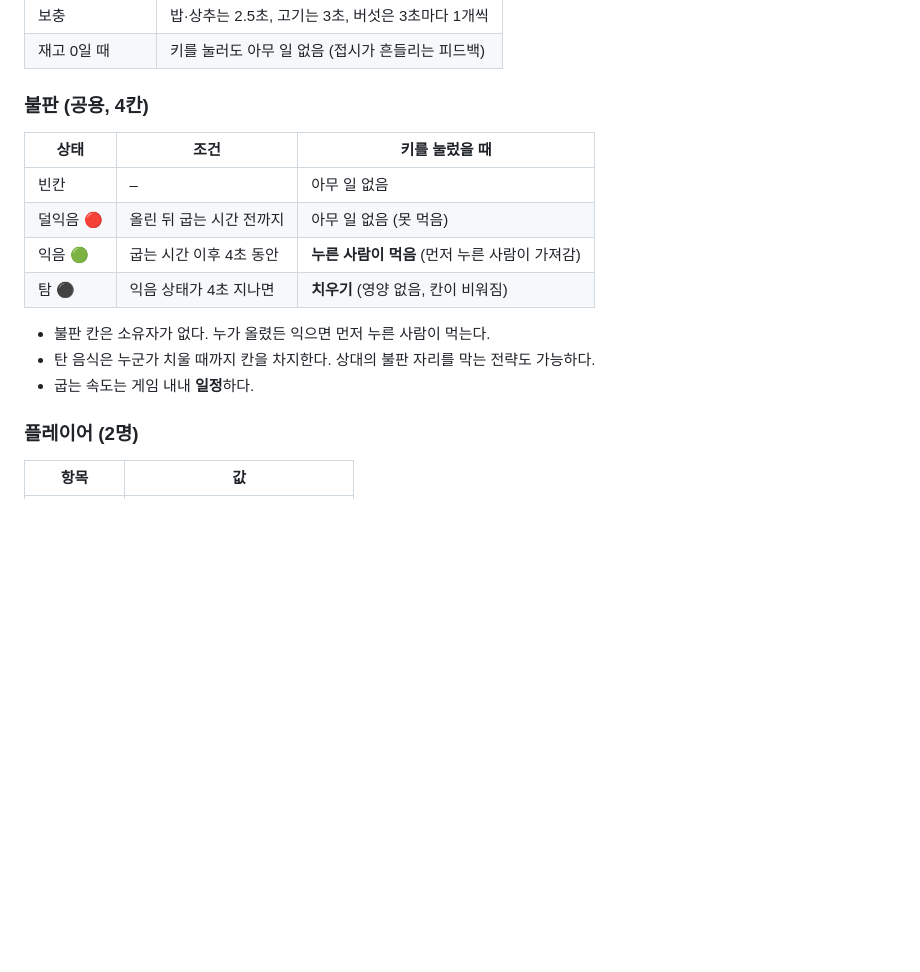
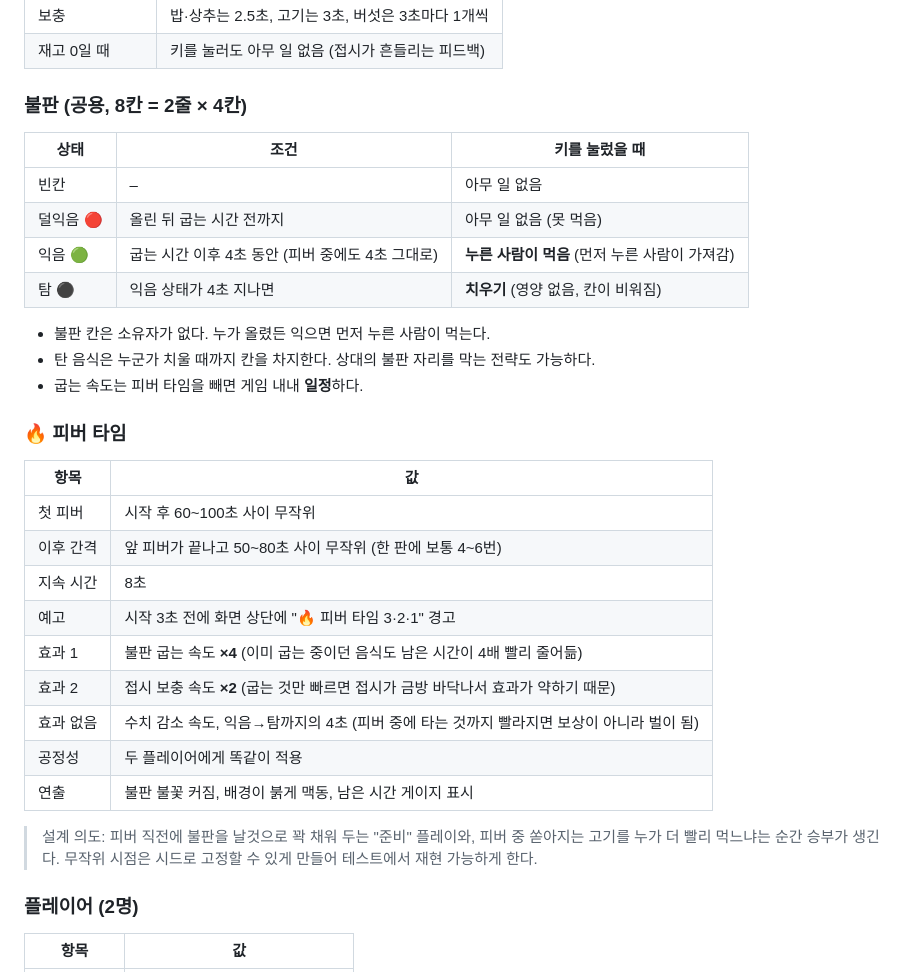
Before and after one commit to psg060109-collab/psg09, a Markdown page: design/plan.md, the part around one of its changes. Rendered like a GitHub page; blank space fills up the shorter version.

```diff
--- a/design/plan.md
+++ b/design/plan.md
@@ -40,17 +44,32 @@
 | 보충 | 밥·상추는 2.5초, 고기는 3초, 버섯은 3초마다 1개씩 |
 | 재고 0일 때 | 키를 눌러도 아무 일 없음 (접시가 흔들리는 피드백) |
 
-### 불판 (공용, 4칸)
+### 불판 (공용, 8칸 = 2줄 × 4칸)
 | 상태 | 조건 | 키를 눌렀을 때 |
 |---|---|---|
 | 빈칸 | – | 아무 일 없음 |
 | 덜익음 🔴 | 올린 뒤 굽는 시간 전까지 | 아무 일 없음 (못 먹음) |
-| 익음 🟢 | 굽는 시간 이후 4초 동안 | **누른 사람이 먹음** (먼저 누른 사람이 가져감) |
+| 익음 🟢 | 굽는 시간 이후 4초 동안 (피버 중에도 4초 그대로) | **누른 사람이 먹음** (먼저 누른 사람이 가져감) |
 | 탐 ⚫ | 익음 상태가 4초 지나면 | **치우기** (영양 없음, 칸이 비워짐) |
 
 - 불판 칸은 소유자가 없다. 누가 올렸든 익으면 먼저 누른 사람이 먹는다.
 - 탄 음식은 누군가 치울 때까지 칸을 차지한다. 상대의 불판 자리를 막는 전략도 가능하다.
-- 굽는 속도는 게임 내내 **일정**하다.
+- 굽는 속도는 피버 타임을 빼면 게임 내내 **일정**하다.
+
+### 🔥 피버 타임
+| 항목 | 값 |
+|---|---|
+| 첫 피버 | 시작 후 60~100초 사이 무작위 |
+| 이후 간격 | 앞 피버가 끝나고 50~80초 사이 무작위 (한 판에 보통 4~6번) |
+| 지속 시간 | 8초 |
+| 예고 | 시작 3초 전에 화면 상단에 "🔥 피버 타임 3·2·1" 경고 |
+| 효과 1 | 불판 굽는 속도 **×4** (이미 굽는 중이던 음식도 남은 시간이 4배 빨리 줄어듦) |
+| 효과 2 | 접시 보충 속도 **×2** (굽는 것만 빠르면 접시가 금방 바닥나서 효과가 약하기 때문) |
+| 효과 없음 | 수치 감소 속도, 익음→탐까지의 4초 (피버 중에 타는 것까지 빨라지면 보상이 아니라 벌이 됨) |
+| 공정성 | 두 플레이어에게 똑같이 적용 |
+| 연출 | 불판 불꽃 커짐, 배경이 붉게 맥동, 남은 시간 게이지 표시 |
+
+> 설계 의도: 피버 직전에 불판을 날것으로 꽉 채워 두는 "준비" 플레이와, 피버 중 쏟아지는 고기를 누가 더 빨리 먹느냐는 순간 승부가 생긴다. 무작위 시점은 시드로 고정할 수 있게 만들어 테스트에서 재현 가능하게 한다.
 
 ### 플레이어 (2명)
 | 항목 | 값 |
```
Also changed, not shown: other parts of design/plan.md (+47 -27 lines).
